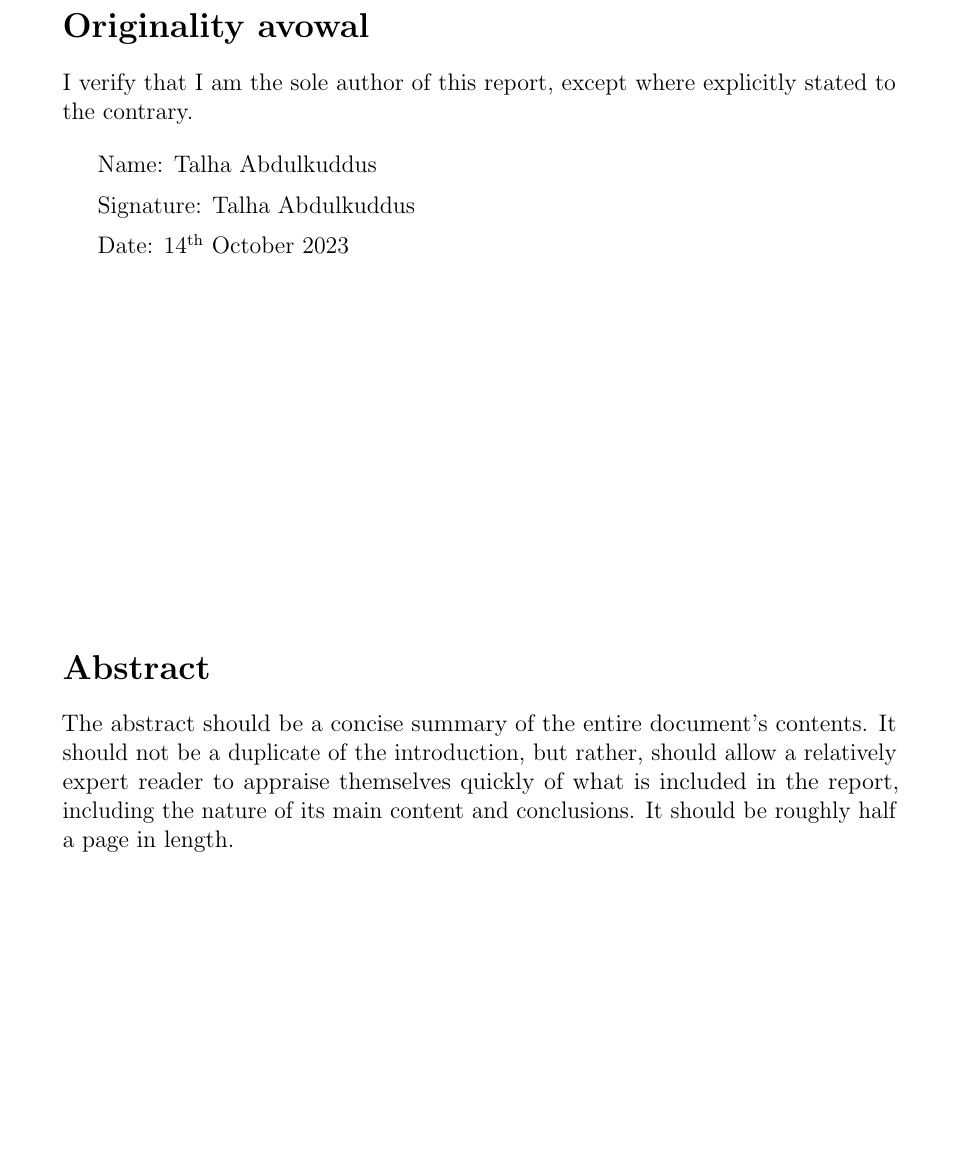
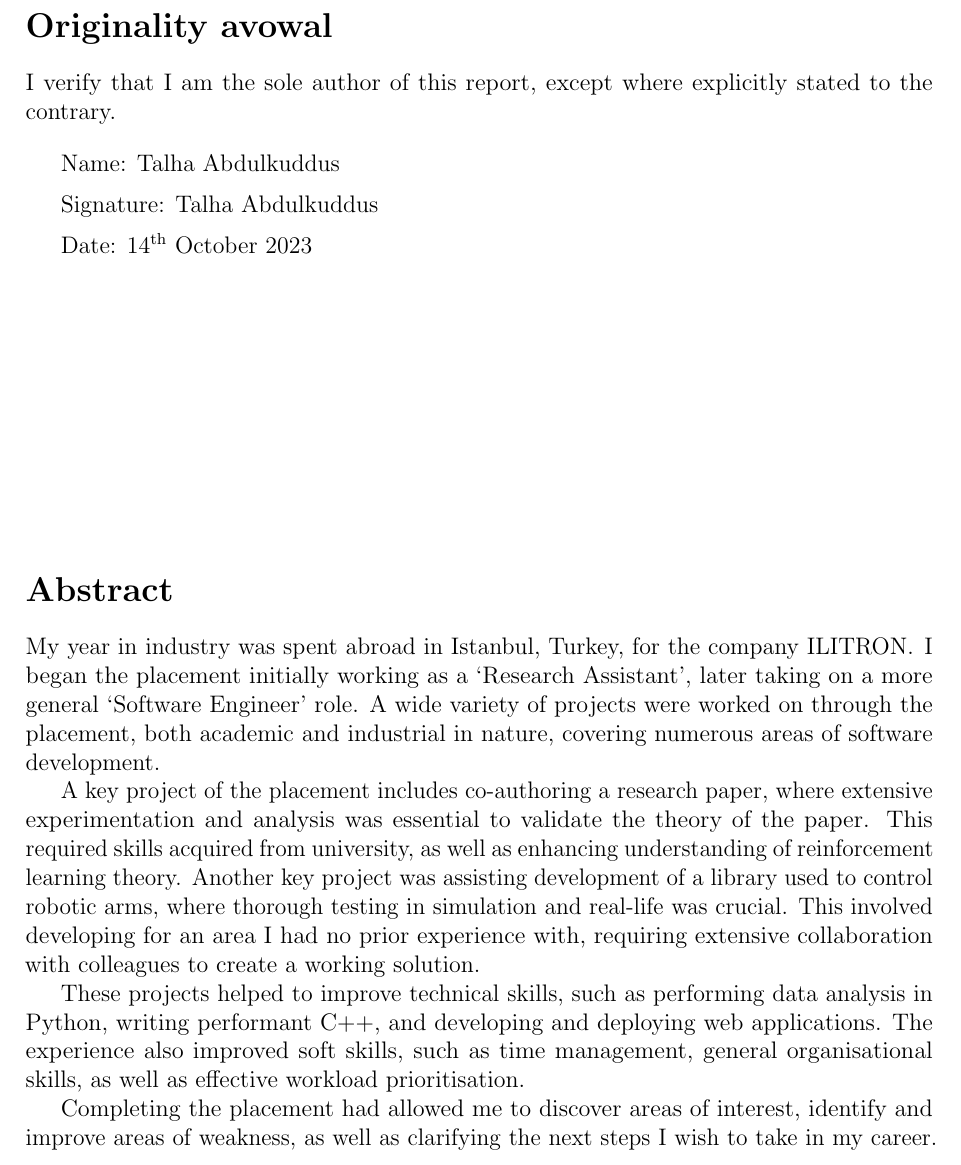
Before and after one commit to Talha-Ak/kcl-placement-report, a LaTeX thesis (report.tex): part of page 2 of 15, cut so that both start at the same text, the shorter picture padded with empty space. Compiled offline with pdfLaTeX.

Commit message:
add abstract

```diff
--- a/report.tex
+++ b/report.tex
@@ -46,13 +46,13 @@
 
 \include{tex/title}
 \setcounter{page}{2} % titlepage otherwise forces following page to be 1
+\newgeometry{margin=2.5cm}
 
 \vfill
 
 \section*{Originality avowal}
 
-I verify that I am the sole author of this report, except where explicitly
-stated to the contrary.
+I verify that I am the sole author of this report, except where explicitly stated to the contrary.
 
 \bigskip
 
@@ -71,12 +71,26 @@ Date: \today
 
 \section*{Abstract}
 
-The abstract should be a concise summary of the entire document's contents.
-It should not be a duplicate of the introduction, but rather,
-should allow a relatively expert reader to appraise themselves quickly
-of what is included in the report,
-including the nature of its main content and conclusions.
-It should be roughly half a page in length.
+My year in industry was spent abroad in Istanbul, Turkey, for the company ILITRON\@. I began the
+placement initially working as a \enquote{Research Assistant}, later taking on a more general
+\enquote{Software Engineer} role. A wide variety of projects were worked on through the placement,
+both academic and industrial in nature, covering numerous areas of software development.
+
+A key project of the placement includes co-authoring a research paper, where extensive
+experimentation and analysis was essential to validate the theory of the paper. This required skills
+acquired from university, as well as enhancing understanding of reinforcement learning theory.
+Another key project was assisting development of a library used to control robotic arms, where
+thorough testing in simulation and real-life was crucial. This involved developing for an area I had
+no prior experience with, requiring extensive collaboration with colleagues to create a working
+solution.
+
+These projects helped to improve technical skills, such as performing data analysis in Python,
+writing performant C++, and developing and deploying web applications. The experience also improved
+soft skills, such as time management, general organisational skills, as well as effective workload
+prioritisation.
+
+Completing the placement had allowed me to discover areas of interest, identify and improve areas of
+weakness, as well as clarifying the next steps I wish to take in my career.
 
 \vfill
 
```
Also changed, not shown: report.tex (1 more changed lines).
